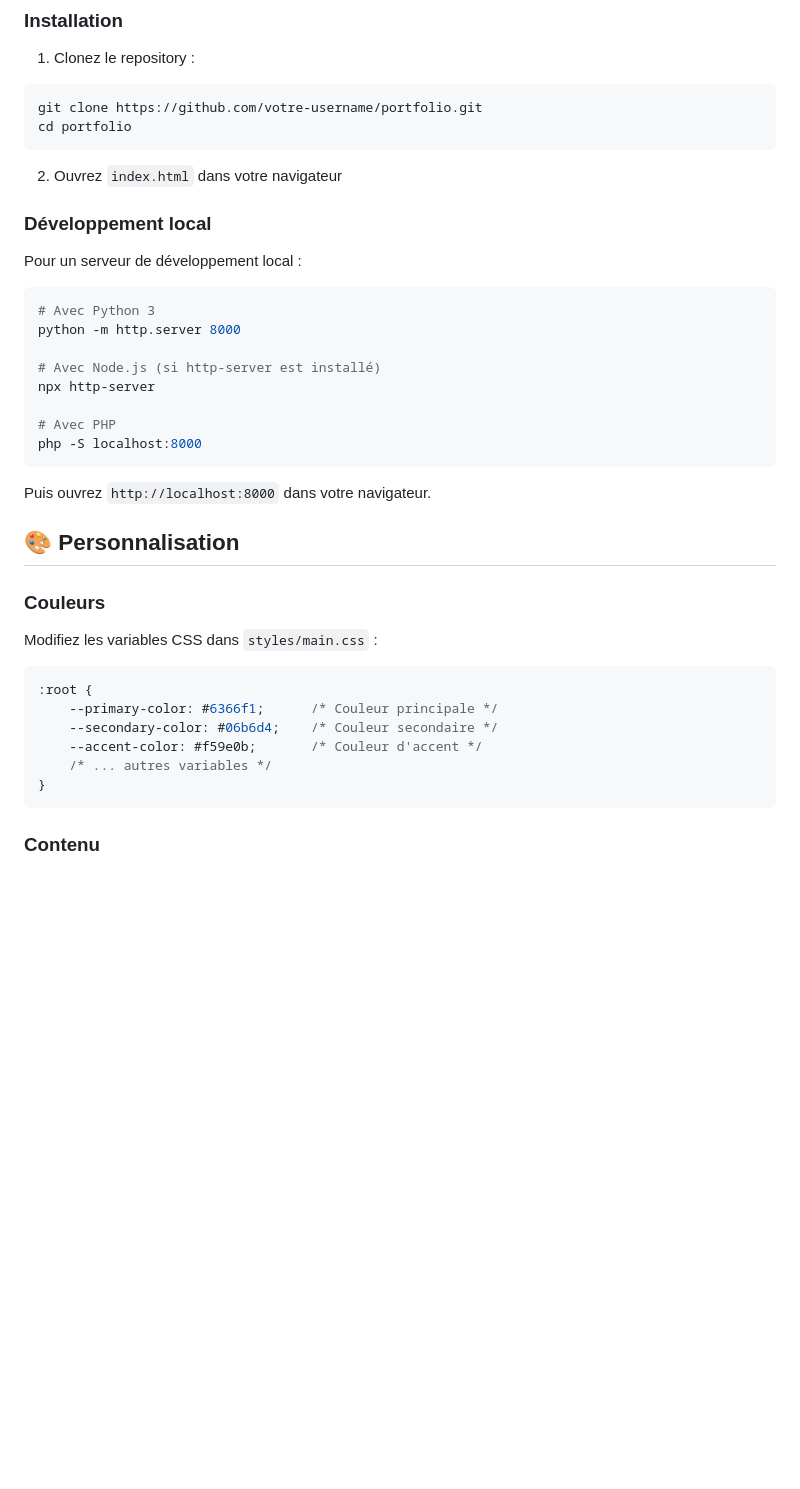
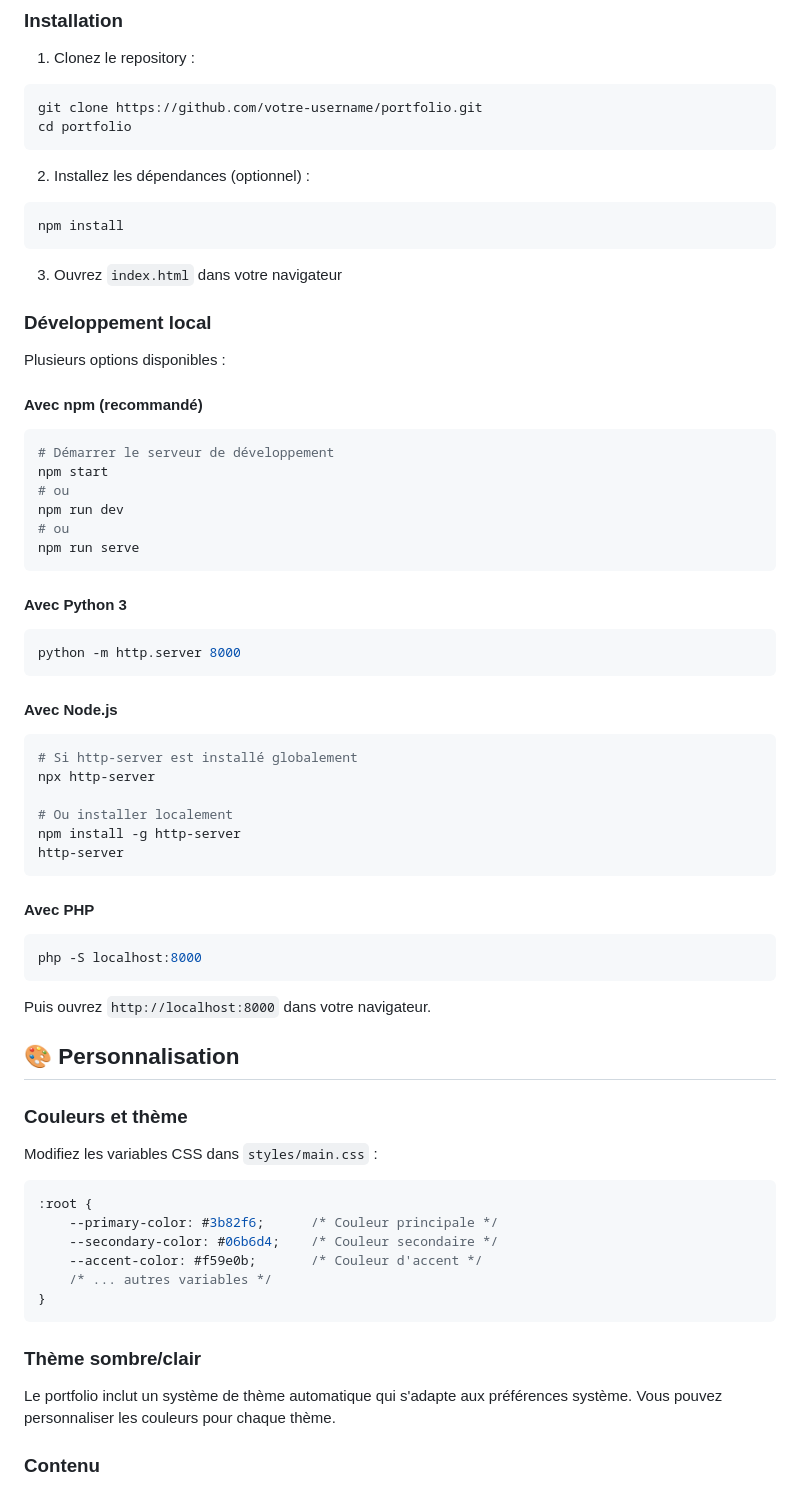
Before and after one commit to azerty-78/My-portfolio, a Markdown page: README.md, the part around one of its changes. Drawn GitHub-style; blank space fills up the shorter version.

````diff
--- a/README.md
+++ b/README.md
@@ -56,19 +69,43 @@ git clone https://github.com/votre-username/portfolio.git
 cd portfolio
 ```
 
-2. Ouvrez `index.html` dans votre navigateur
+2. Installez les dépendances (optionnel) :
+```bash
+npm install
+```
+
+3. Ouvrez `index.html` dans votre navigateur
 
 ### Développement local
-Pour un serveur de développement local :
+Plusieurs options disponibles :
 
+#### Avec npm (recommandé)
 ```bash
-# Avec Python 3
+# Démarrer le serveur de développement
+npm start
+# ou
+npm run dev
+# ou
+npm run serve
+```
+
+#### Avec Python 3
+```bash
 python -m http.server 8000
+```
 
-# Avec Node.js (si http-server est installé)
+#### Avec Node.js
+```bash
+# Si http-server est installé globalement
 npx http-server
 
-# Avec PHP
+# Ou installer localement
+npm install -g http-server
+http-server
+```
+
+#### Avec PHP
+```bash
 php -S localhost:8000
 ```
 
@@ -76,17 +113,20 @@ Puis ouvrez `http://localhost:8000` dans votre navigateur.
 
 ## 🎨 Personnalisation
 
-### Couleurs
+### Couleurs et thème
 Modifiez les variables CSS dans `styles/main.css` :
 
 ```css
 :root {
-    --primary-color: #6366f1;      /* Couleur principale */
+    --primary-color: #3b82f6;      /* Couleur principale */
     --secondary-color: #06b6d4;    /* Couleur secondaire */
     --accent-color: #f59e0b;       /* Couleur d'accent */
     /* ... autres variables */
 }
 ```
+
+### Thème sombre/clair
+Le portfolio inclut un système de thème automatique qui s'adapte aux préférences système. Vous pouvez personnaliser les couleurs pour chaque thème.
 
 ### Contenu
 - **Informations personnelles** : Modifiez le contenu dans `index.html`
````
Also changed, not shown: other parts of README.md (+42 -16 lines).
